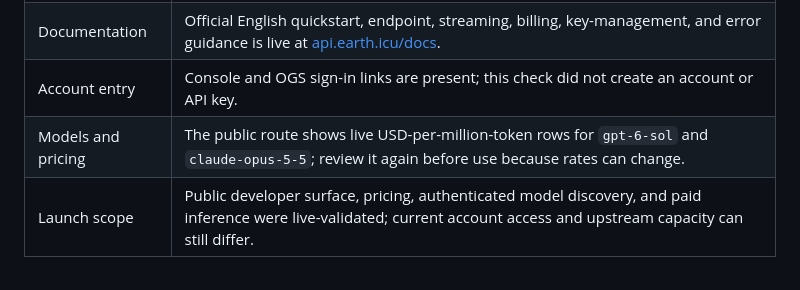
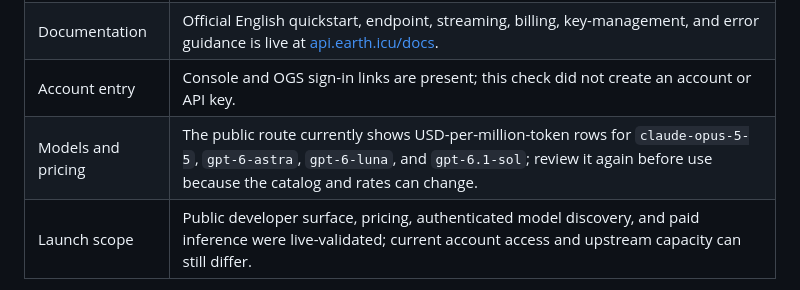
Before and after one commit to HansO-o/Octo-Travel, a Markdown page: README.md, the part around one of its changes. GitHub-like rendering.

Commit message:
docs: refresh current Earth API model catalog

```diff
--- a/README.md
+++ b/README.md
@@ -17,7 +17,7 @@ Current public status, checked 30 September 2026 at 15:37 (Asia/Shanghai):
 | Product page | An English-first landing page is live at the canonical Earth API link, with 12 additional language options and the `/v1` base URL. |
 | Documentation | Official English quickstart, endpoint, streaming, billing, key-management, and error guidance is live at [api.earth.icu/docs](https://api.earth.icu/docs). |
 | Account entry | Console and OGS sign-in links are present; this check did not create an account or API key. |
-| Models and pricing | The public route shows live USD-per-million-token rows for `gpt-6-sol` and `claude-opus-5-5`; review it again before use because rates can change. |
+| Models and pricing | The public route currently shows USD-per-million-token rows for `claude-opus-5-5`, `gpt-6-astra`, `gpt-6-luna`, and `gpt-6.1-sol`; review it again before use because the catalog and rates can change. |
 | Launch scope | Public developer surface, pricing, authenticated model discovery, and paid inference were live-validated; current account access and upstream capacity can still differ. |
 
 For sanitized setup or compatibility feedback, use the [operator-maintained integration form](https://github.com/HansO-o/Octo-Travel/issues/new?template=earth-api-integration.yml). Do not include API keys, account tokens, billing details, private prompts, personal data, or production secrets.
```
Also changed, not shown: other parts of README.md (+1 -1 lines).
